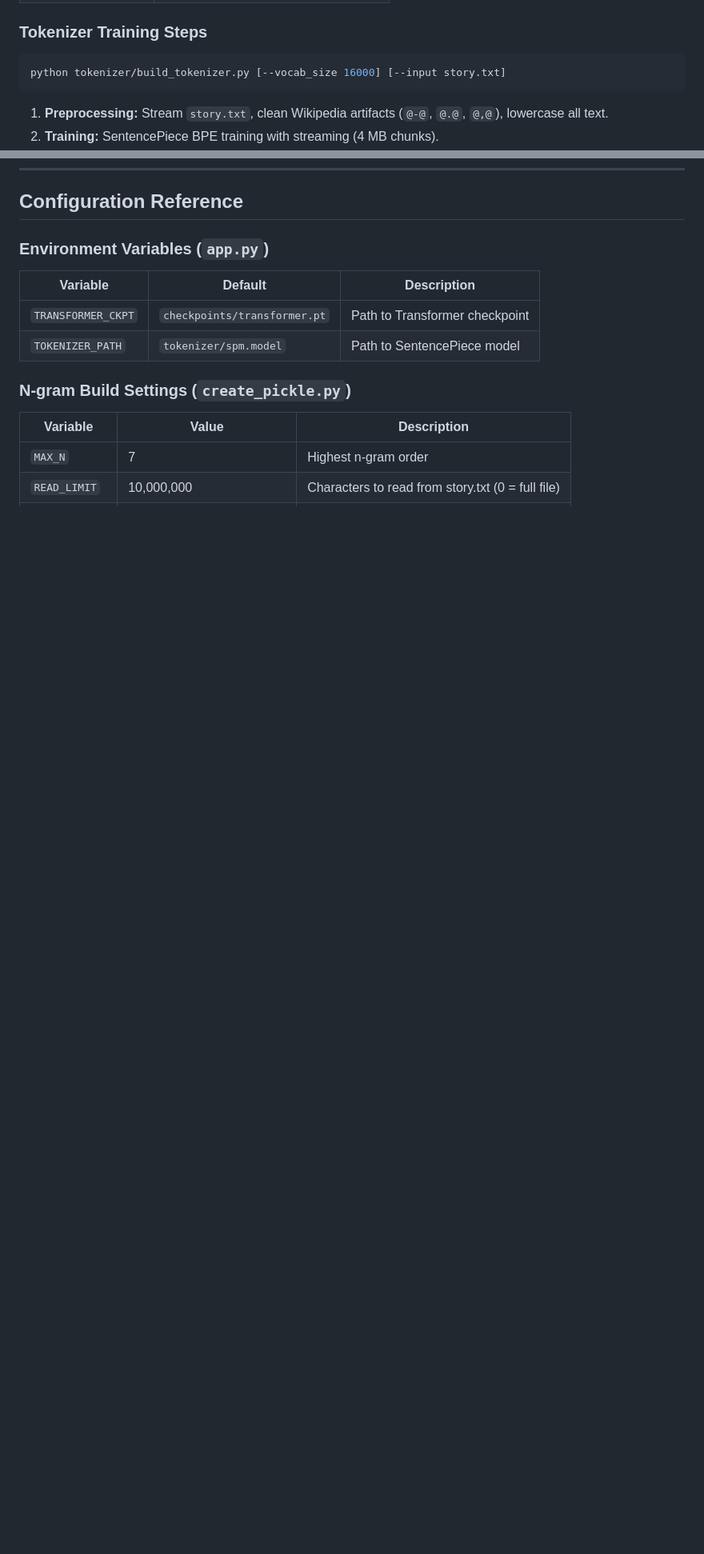
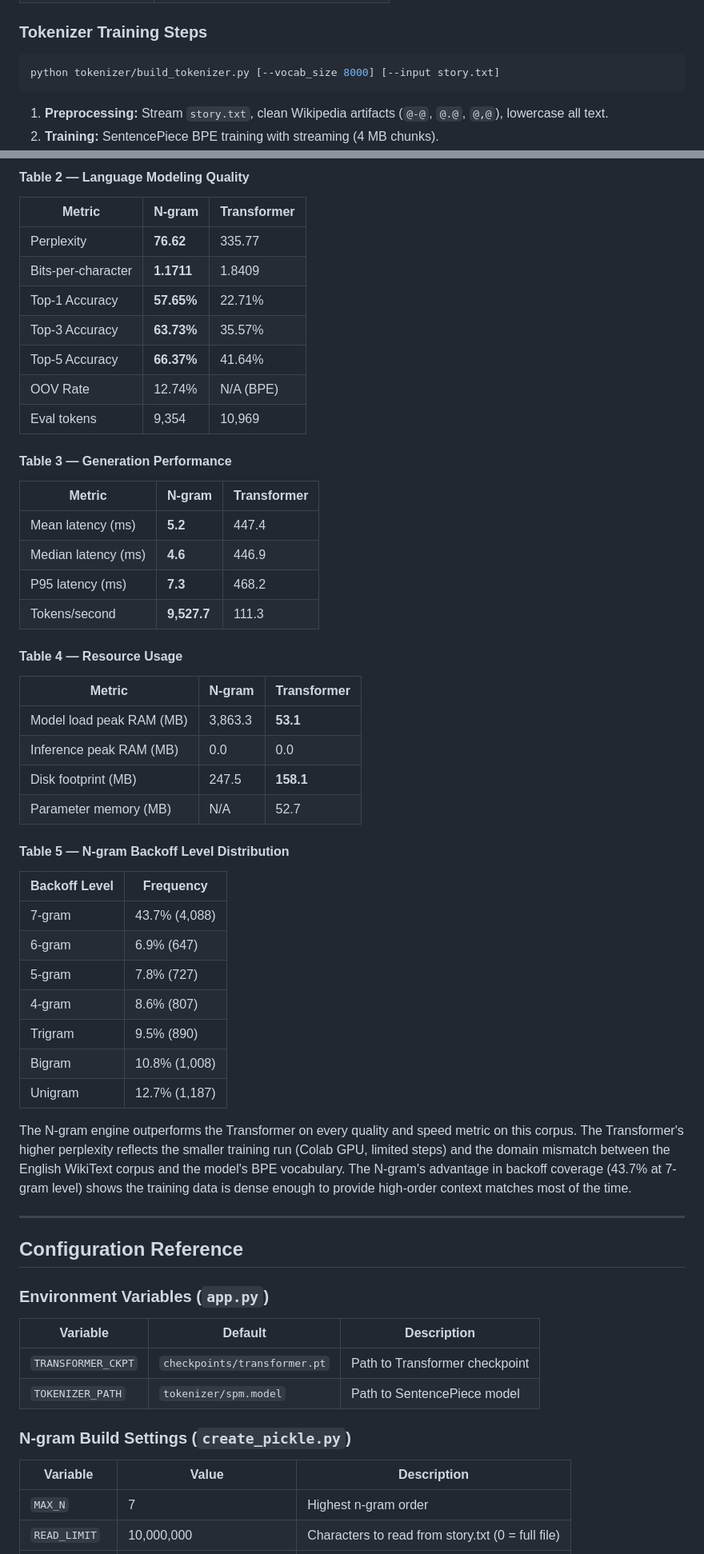
Before and after one commit to alperenkarakaya/ai_word_generator, a Markdown page: README.md, 2 parts joined by grey strips. Shown at 80% size. Rendered like a GitHub page; blank space fills up the shorter version.

````diff
--- a/README.md
+++ b/README.md
@@ -422,7 +425,7 @@ on the full Wikipedia corpus.
 ### Tokenizer Training Steps
 
 ```bash
-python tokenizer/build_tokenizer.py [--vocab_size 16000] [--input story.txt]
+python tokenizer/build_tokenizer.py [--vocab_size 8000] [--input story.txt]
 ```
 
 1. **Preprocessing:** Stream `story.txt`, clean Wikipedia artifacts (`@-@`, `@.@`, `@,@`),
@@ -936,3 +995,53 @@ LR
+#### Table 2 — Language Modeling Quality
+
+| Metric | N-gram | Transformer |
+|---|---|---|
+| Perplexity | **76.62** | 335.77 |
+| Bits-per-character | **1.1711** | 1.8409 |
+| Top-1 Accuracy | **57.65%** | 22.71% |
+| Top-3 Accuracy | **63.73%** | 35.57% |
+| Top-5 Accuracy | **66.37%** | 41.64% |
+| OOV Rate | 12.74% | N/A (BPE) |
+| Eval tokens | 9,354 | 10,969 |
+
+#### Table 3 — Generation Performance
+
+| Metric | N-gram | Transformer |
+|---|---|---|
+| Mean latency (ms) | **5.2** | 447.4 |
+| Median latency (ms) | **4.6** | 446.9 |
+| P95 latency (ms) | **7.3** | 468.2 |
+| Tokens/second | **9,527.7** | 111.3 |
+
+#### Table 4 — Resource Usage
+
+| Metric | N-gram | Transformer |
+|---|---|---|
+| Model load peak RAM (MB) | 3,863.3 | **53.1** |
+| Inference peak RAM (MB) | 0.0 | 0.0 |
+| Disk footprint (MB) | 247.5 | **158.1** |
+| Parameter memory (MB) | N/A | 52.7 |
+
+#### Table 5 — N-gram Backoff Level Distribution
+
+| Backoff Level | Frequency |
+|---|---|
+| 7-gram | 43.7% (4,088) |
+| 6-gram | 6.9% (647) |
+| 5-gram | 7.8% (727) |
+| 4-gram | 8.6% (807) |
+| Trigram | 9.5% (890) |
+| Bigram | 10.8% (1,008) |
+| Unigram | 12.7% (1,187) |
+
+The N-gram engine outperforms the Transformer on every quality and speed metric on this
+corpus. The Transformer's higher perplexity reflects the smaller training run (Colab GPU,
+limited steps) and the domain mismatch between the English WikiText corpus and the model's
+BPE vocabulary. The N-gram's advantage in backoff coverage (43.7% at 7-gram level) shows
+the training data is dense enough to provide high-order context matches most of the time.
+
+---
+
 ## Configuration Reference
 
 ### Environment Variables (`app.py`)
````
Also changed, not shown: other parts of README.md (+68 -9 lines).
